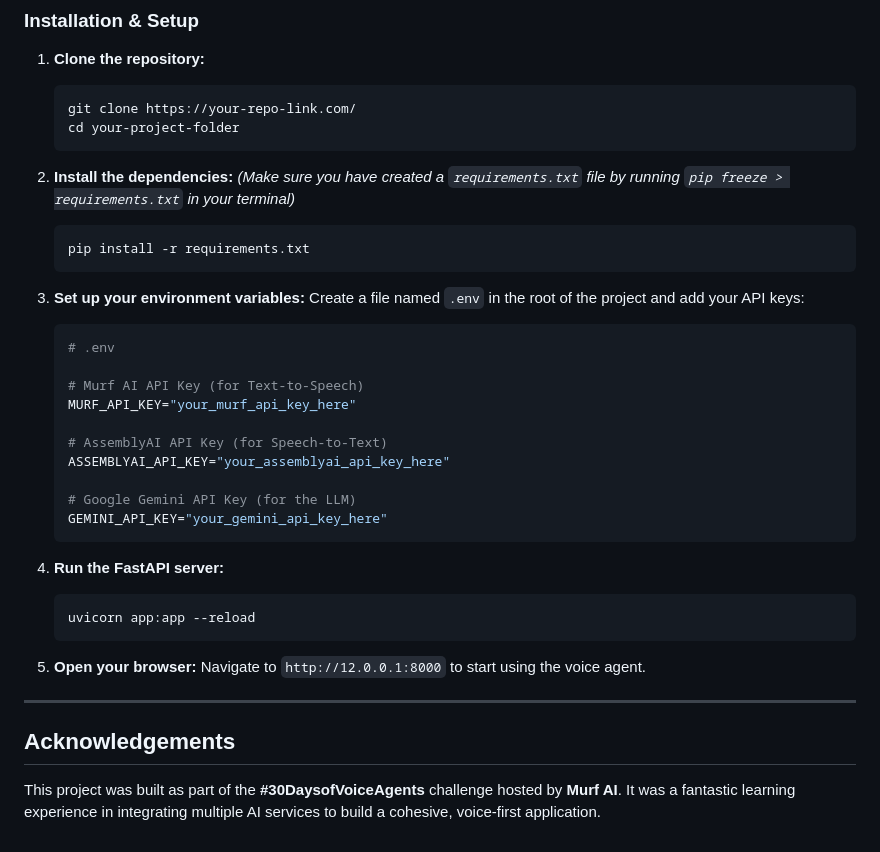
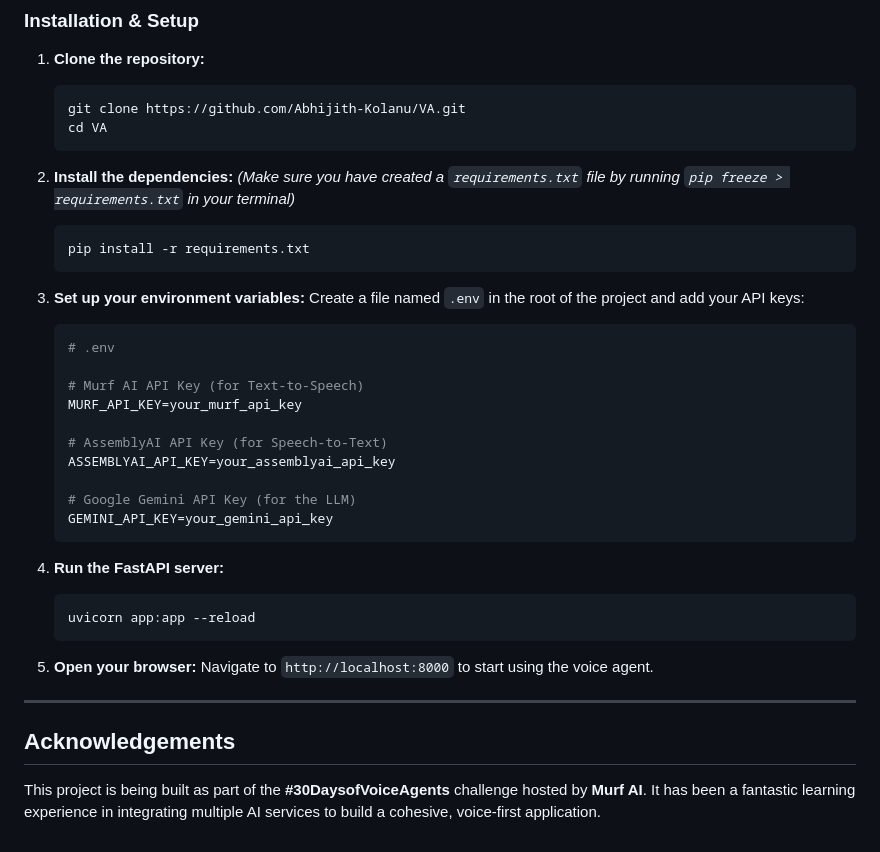
Before and after one commit to Abhijith-Kolanu/ai-voice-agent, a Markdown page: README.md, the part around one of its changes. Drawn GitHub-style.

````diff
--- a/README.md
+++ b/README.md
@@ -53,8 +83,8 @@ Follow these instructions to get the project running on your local machine.
 
 1.  **Clone the repository:**
     ```bash
-    git clone https://your-repo-link.com/
-    cd your-project-folder
+    git clone https://github.com/Abhijith-Kolanu/VA.git
+    cd VA
     ```
 
 2.  **Install the dependencies:**
@@ -69,13 +99,13 @@ Follow these instructions to get the project running on your local machine.
     # .env
 
     # Murf AI API Key (for Text-to-Speech)
-    MURF_API_KEY="your_murf_api_key_here"
+    MURF_API_KEY=your_murf_api_key
 
     # AssemblyAI API Key (for Speech-to-Text)
-    ASSEMBLYAI_API_KEY="your_assemblyai_api_key_here"
+    ASSEMBLYAI_API_KEY=your_assemblyai_api_key
 
     # Google Gemini API Key (for the LLM)
-    GEMINI_API_KEY="your_gemini_api_key_here"
+    GEMINI_API_KEY=your_gemini_api_key
     ```
 
 4.  **Run the FastAPI server:**
@@ -84,9 +114,9 @@ Follow these instructions to get the project running on your local machine.
     ```
 
 5.  **Open your browser:**
-    Navigate to `http://12.0.0.1:8000` to start using the voice agent.
+    Navigate to `http://localhost:8000` to start using the voice agent.
 
 ---
 
 ## Acknowledgements
-This project was built as part of the **#30DaysofVoiceAgents** challenge hosted by **Murf AI**. It was a fantastic learning experience in integrating multiple AI services to build a cohesive, voice-first application.
+This project is being built as part of the **#30DaysofVoiceAgents** challenge hosted by **Murf AI**. It has been a fantastic learning experience in integrating multiple AI services to build a cohesive, voice-first application.
````
Also changed, not shown: other parts of README.md (+45 -15 lines).
